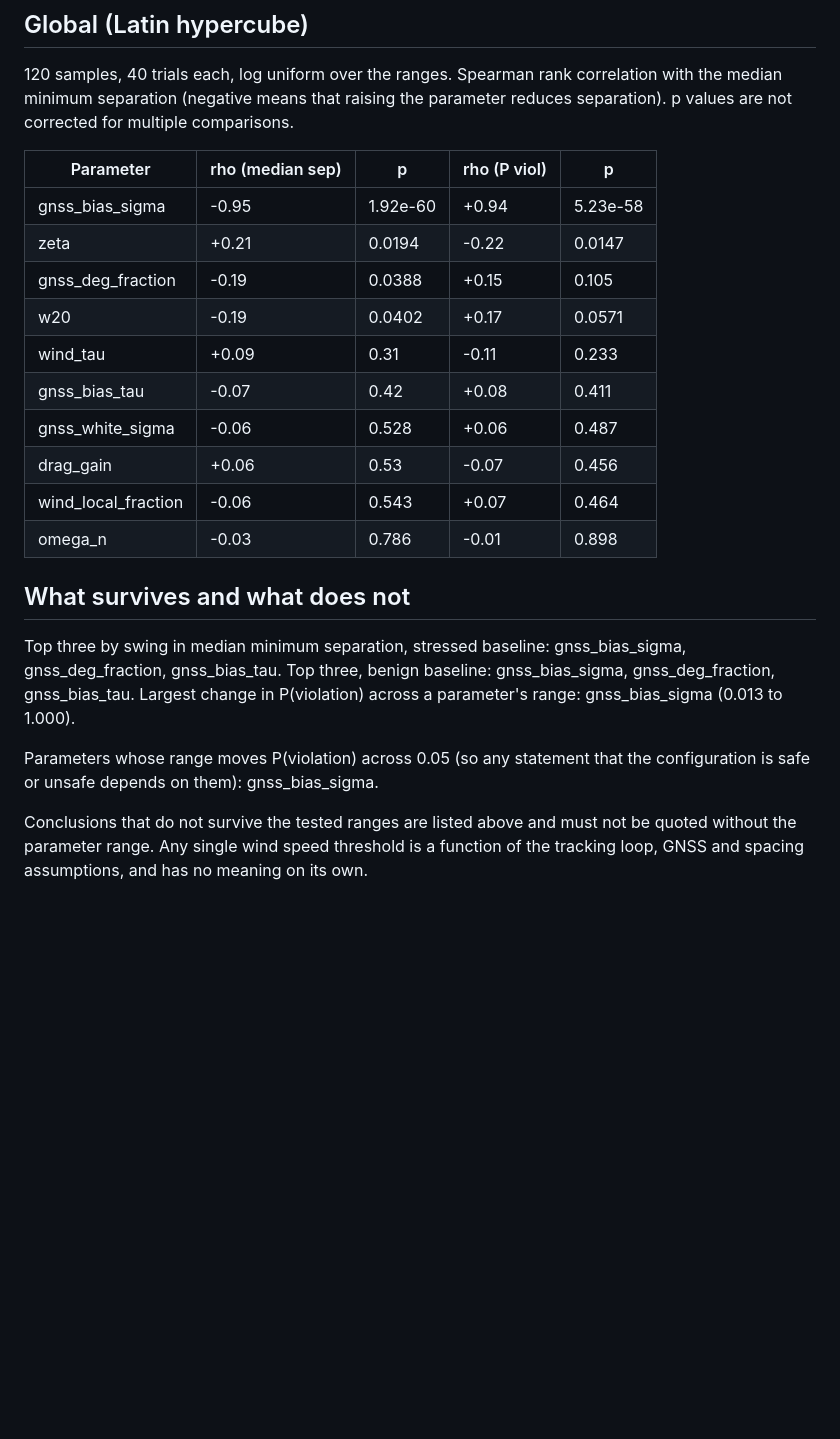
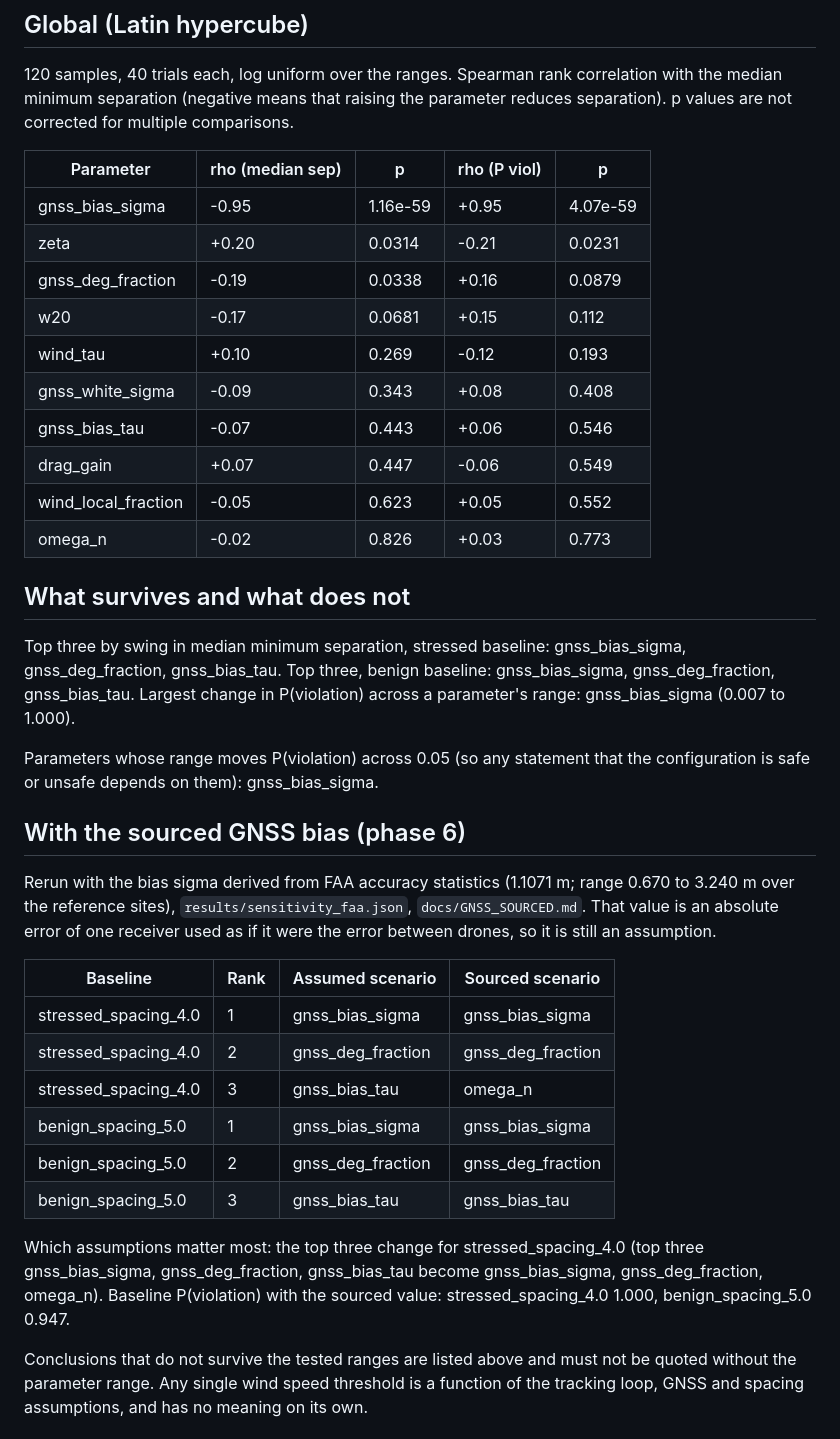
Before and after one commit to hudasol/sirb, a Markdown page: docs/SENSITIVITY.md, the part around one of its changes. GitHub-like rendering; blank space fills up the shorter version.

```diff
--- a/docs/SENSITIVITY.md
+++ b/docs/SENSITIVITY.md
@@ -62,23 +62,38 @@ Add on hazards switched on from zero:
 
 | Parameter | rho (median sep) | p | rho (P viol) | p |
 |---|---|---|---|---|
-| gnss_bias_sigma | -0.95 | 1.92e-60 | +0.94 | 5.23e-58 |
-| zeta | +0.21 | 0.0194 | -0.22 | 0.0147 |
-| gnss_deg_fraction | -0.19 | 0.0388 | +0.15 | 0.105 |
-| w20 | -0.19 | 0.0402 | +0.17 | 0.0571 |
-| wind_tau | +0.09 | 0.31 | -0.11 | 0.233 |
-| gnss_bias_tau | -0.07 | 0.42 | +0.08 | 0.411 |
-| gnss_white_sigma | -0.06 | 0.528 | +0.06 | 0.487 |
-| drag_gain | +0.06 | 0.53 | -0.07 | 0.456 |
-| wind_local_fraction | -0.06 | 0.543 | +0.07 | 0.464 |
-| omega_n | -0.03 | 0.786 | -0.01 | 0.898 |
+| gnss_bias_sigma | -0.95 | 1.16e-59 | +0.95 | 4.07e-59 |
+| zeta | +0.20 | 0.0314 | -0.21 | 0.0231 |
+| gnss_deg_fraction | -0.19 | 0.0338 | +0.16 | 0.0879 |
+| w20 | -0.17 | 0.0681 | +0.15 | 0.112 |
+| wind_tau | +0.10 | 0.269 | -0.12 | 0.193 |
+| gnss_white_sigma | -0.09 | 0.343 | +0.08 | 0.408 |
+| gnss_bias_tau | -0.07 | 0.443 | +0.06 | 0.546 |
+| drag_gain | +0.07 | 0.447 | -0.06 | 0.549 |
+| wind_local_fraction | -0.05 | 0.623 | +0.05 | 0.552 |
+| omega_n | -0.02 | 0.826 | +0.03 | 0.773 |
 
 ## What survives and what does not
 
 Top three by swing in median minimum separation, stressed baseline: gnss_bias_sigma, gnss_deg_fraction, gnss_bias_tau.
 Top three, benign baseline: gnss_bias_sigma, gnss_deg_fraction, gnss_bias_tau.
-Largest change in P(violation) across a parameter's range: gnss_bias_sigma (0.013 to 1.000).
+Largest change in P(violation) across a parameter's range: gnss_bias_sigma (0.007 to 1.000).
 
 Parameters whose range moves P(violation) across 0.05 (so any statement that the configuration is safe or unsafe depends on them): gnss_bias_sigma.
 
+## With the sourced GNSS bias (phase 6)
+
+Rerun with the bias sigma derived from FAA accuracy statistics (1.1071 m; range 0.670 to 3.240 m over the reference sites), `results/sensitivity_faa.json`, `docs/GNSS_SOURCED.md`. That value is an absolute error of one receiver used as if it were the error between drones, so it is still an assumption.
+
+| Baseline | Rank | Assumed scenario | Sourced scenario |
+|---|---|---|---|
+| stressed_spacing_4.0 | 1 | gnss_bias_sigma | gnss_bias_sigma |
+| stressed_spacing_4.0 | 2 | gnss_deg_fraction | gnss_deg_fraction |
+| stressed_spacing_4.0 | 3 | gnss_bias_tau | omega_n |
+| benign_spacing_5.0 | 1 | gnss_bias_sigma | gnss_bias_sigma |
+| benign_spacing_5.0 | 2 | gnss_deg_fraction | gnss_deg_fraction |
+| benign_spacing_5.0 | 3 | gnss_bias_tau | gnss_bias_tau |
+
+Which assumptions matter most: the top three change for stressed_spacing_4.0 (top three gnss_bias_sigma, gnss_deg_fraction, gnss_bias_tau become gnss_bias_sigma, gnss_deg_fraction, omega_n). Baseline P(violation) with the sourced value: stressed_spacing_4.0 1.000, benign_spacing_5.0 0.947.
+
 Conclusions that do not survive the tested ranges are listed above and must not be quoted without the parameter range. Any single wind speed threshold is a function of the tracking loop, GNSS and spacing assumptions, and has no meaning on its own.
```
Also changed, not shown: other parts of docs/SENSITIVITY.md (+30 -30 lines), docs/GNSS_SOURCED.md (added, +70 -0 lines).
